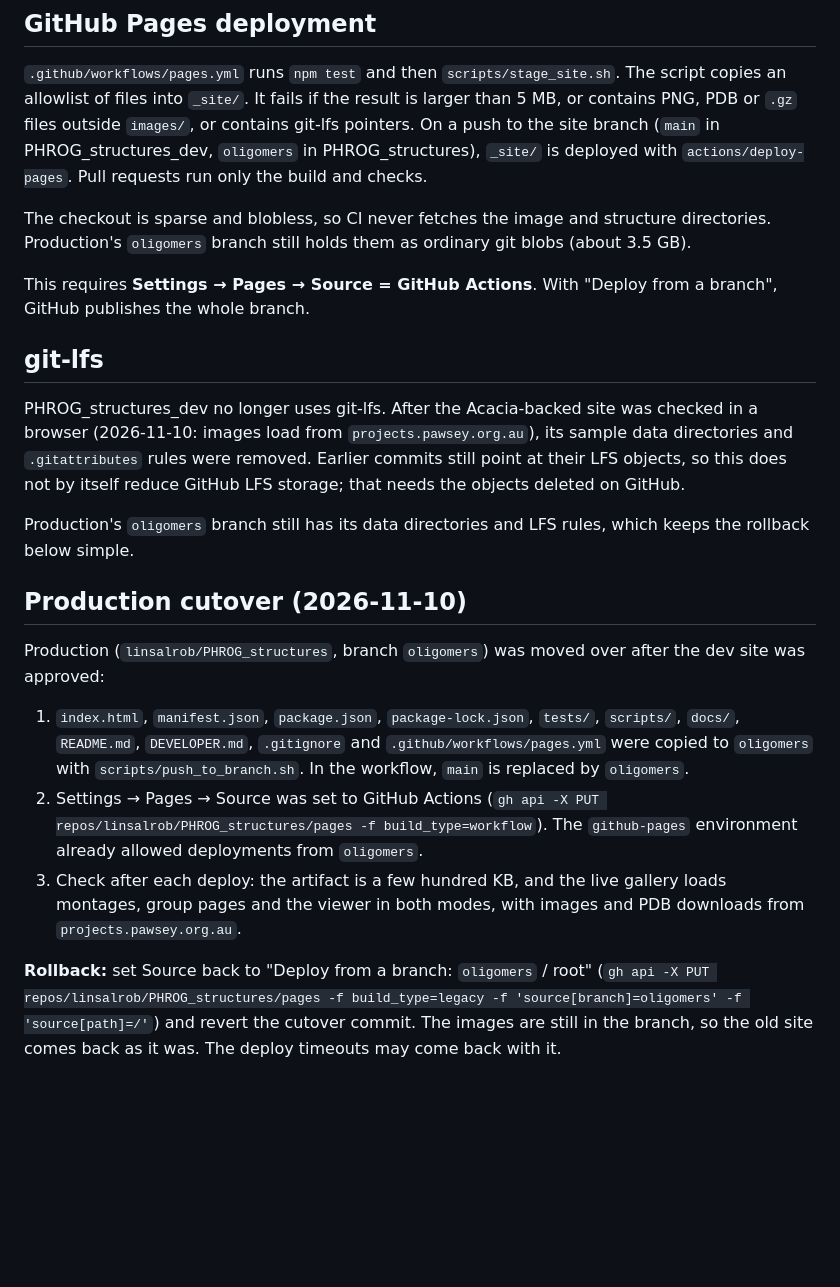
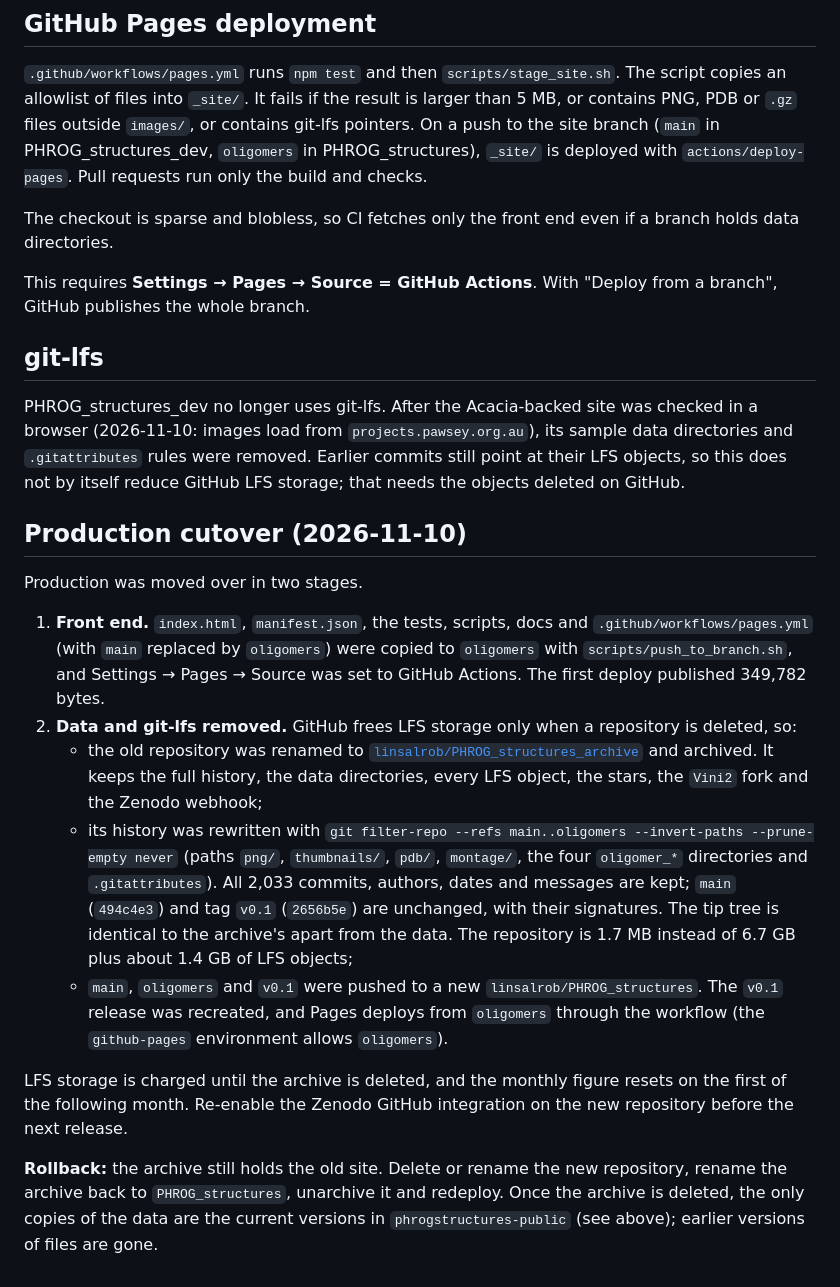
Before and after one commit to linsalrob/PHROG_structures_dev, a Markdown page: docs/acacia.md, the part around the change. Rendered like a GitHub page; blank space fills up the shorter version.

Commit message:
Record the production repository rebuild without data or git-lfs
Co-Authored-By: Claude Opus 5.5 <noreply@anthropic.com>

```diff
--- a/docs/acacia.md
+++ b/docs/acacia.md
@@ -131,8 +131,8 @@ contains PNG, PDB or `.gz` files outside `images/`, or contains git-lfs pointers
 the site branch (`main` in PHROG_structures_dev, `oligomers` in PHROG_structures), `_site/` is
 deployed with `actions/deploy-pages`. Pull requests run only the build and checks.
 
-The checkout is sparse and blobless, so CI never fetches the image and structure directories.
-Production's `oligomers` branch still holds them as ordinary git blobs (about 3.5 GB).
+The checkout is sparse and blobless, so CI fetches only the front end even if a branch holds
+data directories.
 
 This requires **Settings → Pages → Source = GitHub Actions**. With "Deploy from a branch",
 GitHub publishes the whole branch.
@@ -144,26 +144,34 @@ browser (2026-11-10: images load from `projects.pawsey.org.au`), its sample data
 and `.gitattributes` rules were removed. Earlier commits still point at their LFS objects, so
 this does not by itself reduce GitHub LFS storage; that needs the objects deleted on GitHub.
 
-Production's `oligomers` branch still has its data directories and LFS rules, which keeps the
-rollback below simple.
-
 ## Production cutover (2026-11-10)
 
-Production (`linsalrob/PHROG_structures`, branch `oligomers`) was moved over after the dev site
-was approved:
+Production was moved over in two stages.
 
-1. `index.html`, `manifest.json`, `package.json`, `package-lock.json`, `tests/`, `scripts/`,
-   `docs/`, `README.md`, `DEVELOPER.md`, `.gitignore` and `.github/workflows/pages.yml` were
-   copied to `oligomers` with `scripts/push_to_branch.sh`. In the workflow, `main` is replaced
-   by `oligomers`.
-2. Settings → Pages → Source was set to GitHub Actions
-   (`gh api -X PUT repos/linsalrob/PHROG_structures/pages -f build_type=workflow`). The
-   `github-pages` environment already allowed deployments from `oligomers`.
-3. Check after each deploy: the artifact is a few hundred KB, and the live gallery loads
-   montages, group pages and the viewer in both modes, with images and PDB downloads from
-   `projects.pawsey.org.au`.
+1. **Front end.** `index.html`, `manifest.json`, the tests, scripts, docs and
+   `.github/workflows/pages.yml` (with `main` replaced by `oligomers`) were copied to
+   `oligomers` with `scripts/push_to_branch.sh`, and Settings → Pages → Source was set to GitHub
+   Actions. The first deploy published 349,782 bytes.
+2. **Data and git-lfs removed.** GitHub frees LFS storage only when a repository is deleted, so:
+   - the old repository was renamed to
+     [`linsalrob/PHROG_structures_archive`](https://github.com/linsalrob/PHROG_structures_archive)
+     and archived. It keeps the full history, the data directories, every LFS object, the
+     stars, the `Vini2` fork and the Zenodo webhook;
+   - its history was rewritten with `git filter-repo --refs main..oligomers --invert-paths
+     --prune-empty never` (paths `png/`, `thumbnails/`, `pdb/`, `montage/`, the four
+     `oligomer_*` directories and `.gitattributes`). All 2,033 commits, authors, dates and
+     messages are kept; `main` (`494c4e3`) and tag `v0.1` (`2656b5e`) are unchanged, with their
+     signatures. The tip tree is identical to the archive's apart from the data. The repository
+     is 1.7 MB instead of 6.7 GB plus about 1.4 GB of LFS objects;
+   - `main`, `oligomers` and `v0.1` were pushed to a new `linsalrob/PHROG_structures`. The
+     `v0.1` release was recreated, and Pages deploys from `oligomers` through the workflow
+     (the `github-pages` environment allows `oligomers`).
 
-**Rollback:** set Source back to "Deploy from a branch: `oligomers` / root"
-(`gh api -X PUT repos/linsalrob/PHROG_structures/pages -f build_type=legacy -f 'source[branch]=oligomers' -f 'source[path]=/'`)
-and revert the cutover commit. The images are still in the branch, so the old site comes back
-as it was. The deploy timeouts may come back with it.
+LFS storage is charged until the archive is deleted, and the monthly figure resets on the first
+of the following month. Re-enable the Zenodo GitHub integration on the new repository before the
+next release.
+
+**Rollback:** the archive still holds the old site. Delete or rename the new repository, rename
+the archive back to `PHROG_structures`, unarchive it and redeploy. Once the archive is deleted,
+the only copies of the data are the current versions in `phrogstructures-public` (see above);
+earlier versions of files are gone.
```
